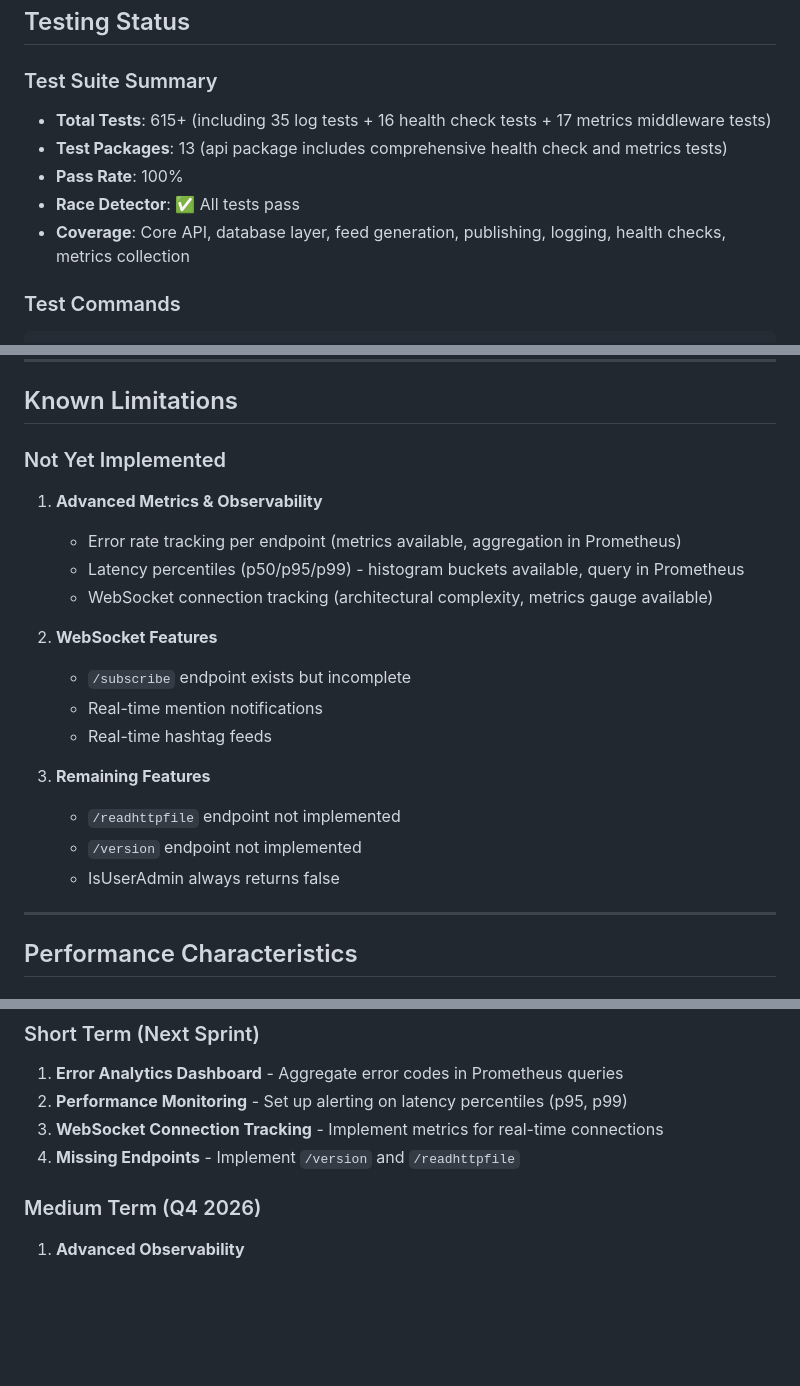
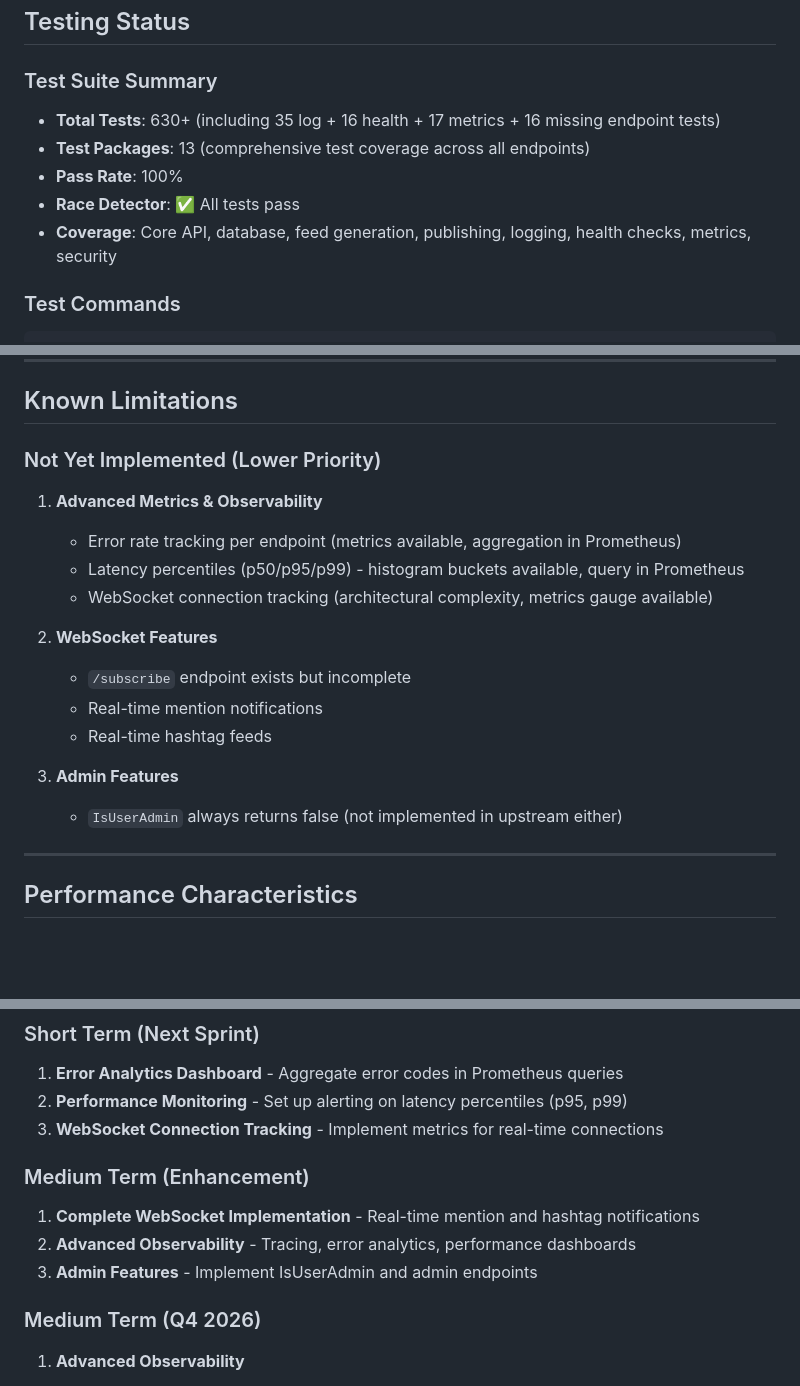
Before and after one commit to roberte3/rss.chat.go, a Markdown page: PROJECT_STATUS.md, 3 parts joined by grey strips. GitHub-like rendering; blank space fills up the shorter version.

````diff
--- a/PROJECT_STATUS.md
+++ b/PROJECT_STATUS.md
@@ -215,11 +253,11 @@ HTTP Response
 ## Testing Status
 
 ### Test Suite Summary
-- **Total Tests**: 615+ (including 35 log tests + 16 health check tests + 17 metrics middleware tests)
-- **Test Packages**: 13 (api package includes comprehensive health check and metrics tests)
+- **Total Tests**: 630+ (including 35 log + 16 health + 17 metrics + 16 missing endpoint tests)
+- **Test Packages**: 13 (comprehensive test coverage across all endpoints)
 - **Pass Rate**: 100%
 - **Race Detector**: ✅ All tests pass
-- **Coverage**: Core API, database layer, feed generation, publishing, logging, health checks, metrics collection
+- **Coverage**: Core API, database, feed generation, publishing, logging, health checks, metrics, security
 
 ### Test Commands
 ```bash
@@ -275,21 +313,19 @@ go test -race ./...             # Run full test suite
 
 ## Known Limitations
 
-### Not Yet Implemented
+### Not Yet Implemented (Lower Priority)
 1. **Advanced Metrics & Observability**
    - Error rate tracking per endpoint (metrics available, aggregation in Prometheus)
    - Latency percentiles (p50/p95/p99) - histogram buckets available, query in Prometheus
    - WebSocket connection tracking (architectural complexity, metrics gauge available)
 
-3. **WebSocket Features**
+2. **WebSocket Features**
    - `/subscribe` endpoint exists but incomplete
    - Real-time mention notifications
    - Real-time hashtag feeds
 
-4. **Remaining Features**
-   - `/readhttpfile` endpoint not implemented
-   - `/version` endpoint not implemented
-   - IsUserAdmin always returns false
+3. **Admin Features**
+   - `IsUserAdmin` always returns false (not implemented in upstream either)
 
 ---
 
@@ -356,7 +392,11 @@ c755066 - Logging Phase 2: Integrate structured logging
 1. **Error Analytics Dashboard** - Aggregate error codes in Prometheus queries
 2. **Performance Monitoring** - Set up alerting on latency percentiles (p95, p99)
 3. **WebSocket Connection Tracking** - Implement metrics for real-time connections
-4. **Missing Endpoints** - Implement `/version` and `/readhttpfile`
+
+### Medium Term (Enhancement)
+1. **Complete WebSocket Implementation** - Real-time mention and hashtag notifications
+2. **Advanced Observability** - Tracing, error analytics, performance dashboards
+3. **Admin Features** - Implement IsUserAdmin and admin endpoints
 
 ### Medium Term (Q4 2026)
 1. **Advanced Observability**
````
Also changed, not shown: other parts of PROJECT_STATUS.md (+44 -3 lines).
